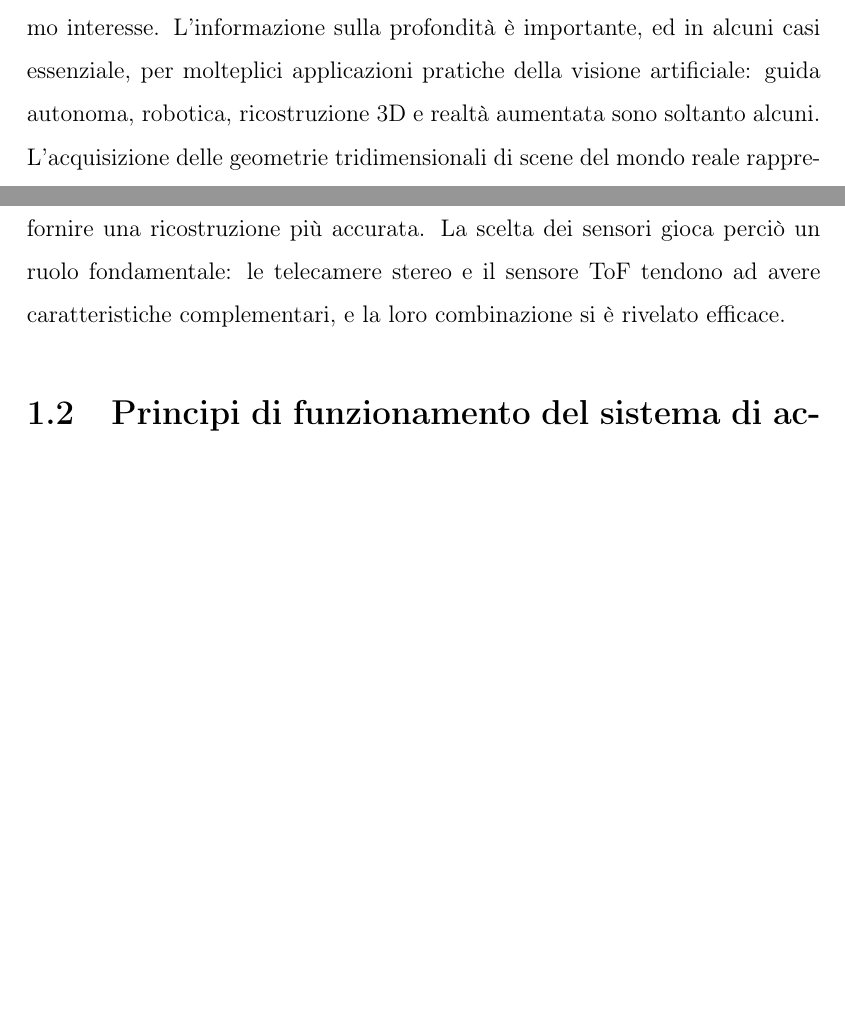
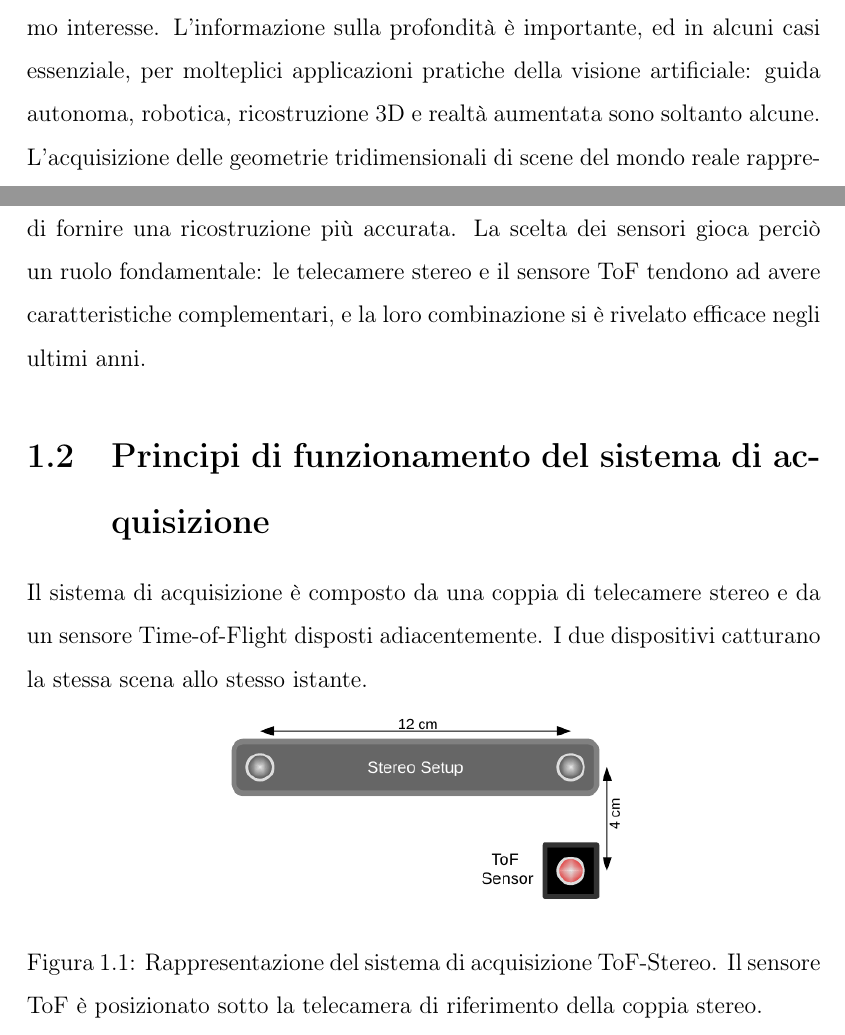
Before and after one commit to frankplus/tof-stereo-fusion, a LaTeX book (Latex/main.tex, which reads Latex/capitolo1.tex, Latex/unisanniotesi.sty): two parts of pages 5 and 6 of 12 before the commit and two parts of pages 5 and 6 of 14 after it, joined at a grey line, cut so that both start at the same text, the shorter picture padded with empty space. Compiled offline with pdfLaTeX.

Commit message:
sistema di acquisizione + Sistema di visione stereo

```diff
--- a/Latex/capitolo1.tex
+++ b/Latex/capitolo1.tex
@@ -1,10 +1,16 @@
 \chapter{Introduzione}
-La stima della profondità ha da sempre rappresentato un problema di massimo interesse. L'informazione sulla profondità è importante, ed in alcuni casi essenziale, per molteplici applicazioni pratiche della visione artificiale: guida autonoma, robotica, ricostruzione 3D e realtà aumentata sono soltanto alcuni. \\
+La stima della profondità ha da sempre rappresentato un problema di massimo interesse. L'informazione sulla profondità è importante, ed in alcuni casi essenziale, per molteplici applicazioni pratiche della visione artificiale: guida autonoma, robotica, ricostruzione 3D e realtà aumentata sono soltanto alcune. \\
 L'acquisizione delle geometrie tridimensionali di scene del mondo reale rappresenta da sempre un problema complesso, e gli strumenti sono stati accessibili soltanto in grosse compagnie e centri di ricerca. Nel corso degli anni, molte tecniche sono state sviluppate e nuovi dispositivi, dai costi più ridotti, sono stati introdotti nel mercato.\\
 Le principali tecnologie per la percezione dell'ambiente sfruttano sensori ottici che catturano la luce visibile o infrarossa che viene riflessa dalla scena. Questo lavoro di tesi tratta due categorie di sensori in particolare, entrambi molto diffusi e accessibili: i sensori a visione stereoscopica e i sensori basati sul tempo di volo (Time-Of-Flight, ToF).\\
 Nello stesso periodo, nel mondo della computer vision, il machine learning (e deep learning in particolare) si è dimostrato uno strumento che ha ampiamente incrementato le prestazioni rispetto ad altri metodi deterministici, in molti problemi ritenuti complessi, fino a superare le prestazioni umane. E proprio grazie al machine learning è stato possibile sviluppare sistemi efficaci per la ricostruzione delle informazioni catturate dai sensori.
 
 \section{Descrizione del progetto}
-L'obiettivo del lavoro di questa tesi è lo sviluppo di un sistema di machine learning per la fusione dei dati tridimensionali forniti dai sensori, cercando di fornire una ricostruzione più accurata. La scelta dei sensori gioca perciò un ruolo fondamentale: le telecamere stereo e il sensore ToF tendono ad avere caratteristiche complementari, e la loro combinazione si è rivelato efficace.
+L'obiettivo del lavoro di questa tesi è lo sviluppo di un sistema di machine learning per la fusione dei dati tridimensionali forniti dai sensori, cercando di fornire una ricostruzione più accurata. La scelta dei sensori gioca perciò un ruolo fondamentale: le telecamere stereo e il sensore ToF tendono ad avere caratteristiche complementari, e la loro combinazione si è rivelato efficace negli ultimi anni.
 
 \section{Principi di funzionamento del sistema di acquisizione}
+Il sistema di acquisizione è composto da una coppia di telecamere stereo e da un sensore Time-of-Flight disposti adiacentemente. I due dispositivi catturano la stessa scena allo stesso istante.
+
+\begin{figure}[ht]
+    \centering
+    \includegraphics[width=0.5\columnwidth]{tof_stereo_acquisition_system}
+    \caption[Sistema di acquisizione ToF-Stereo]{Rappresentazione del sistema di acquisizione ToF-Stereo. Il sensore ToF è posizionato sotto la telecamera di riferimento della coppia stereo.}
--- a/Latex/unisanniotesi.sty
+++ b/Latex/unisanniotesi.sty
@@ -89,7 +89,7 @@ pdfkeywords=tesi laurea LaTeX}
 		\begin{center}
 			\vbox to0pt{%
 			\vbox to\textheight{\vfil
-			\includegraphics[width=\textwidth]{unipd-light.png}%
+			\includegraphics[width=\textwidth]{unipd-light.png}
 			\vfil}\vss}
 		\end{center}
 		\begin{center}
```
Also changed, not shown: Latex/figure/tof_stereo_acquisition_system.png (added), Latex/tesi.pdf, Latex/capitolo1.tex (6 more changed lines).
